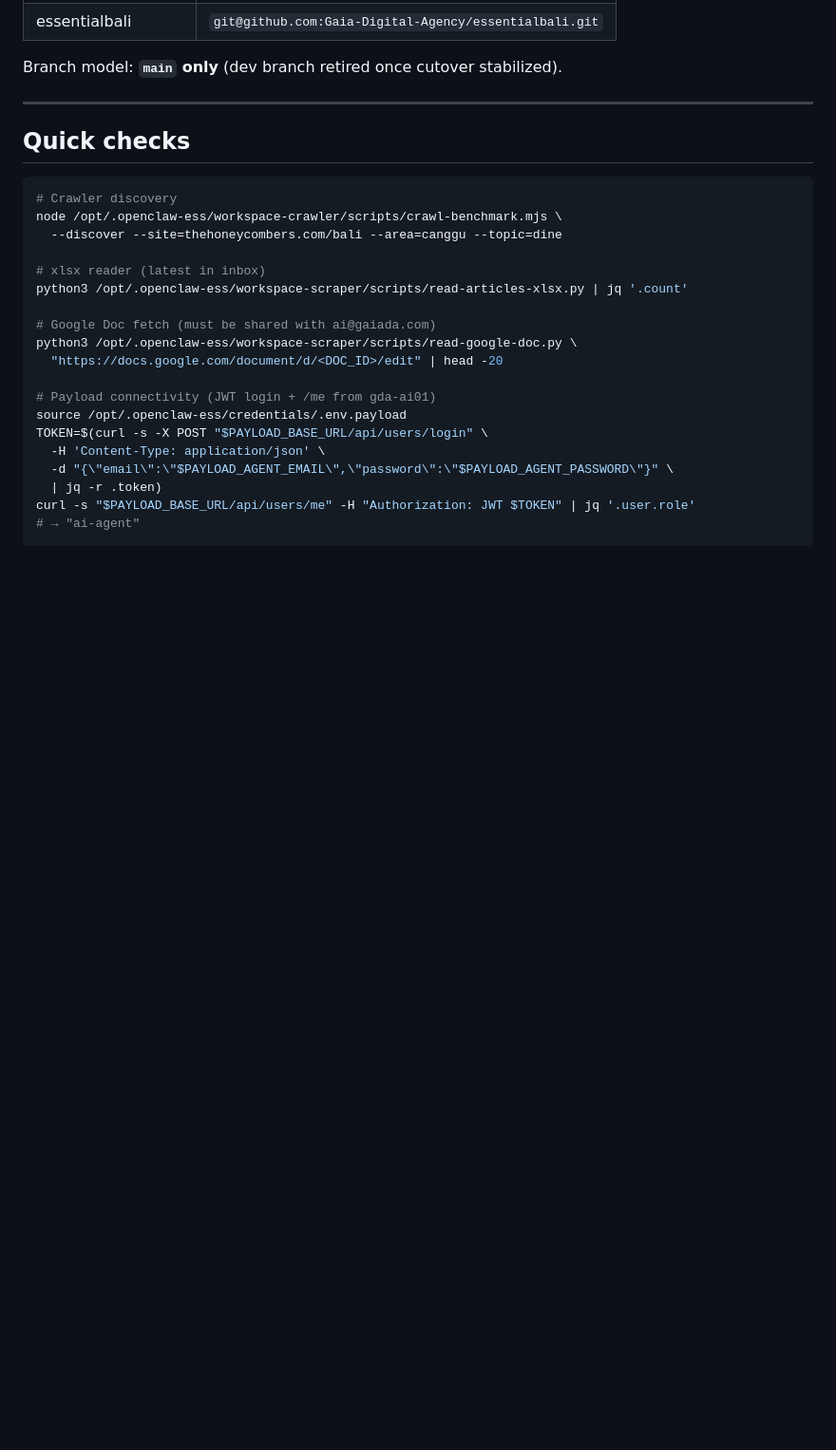
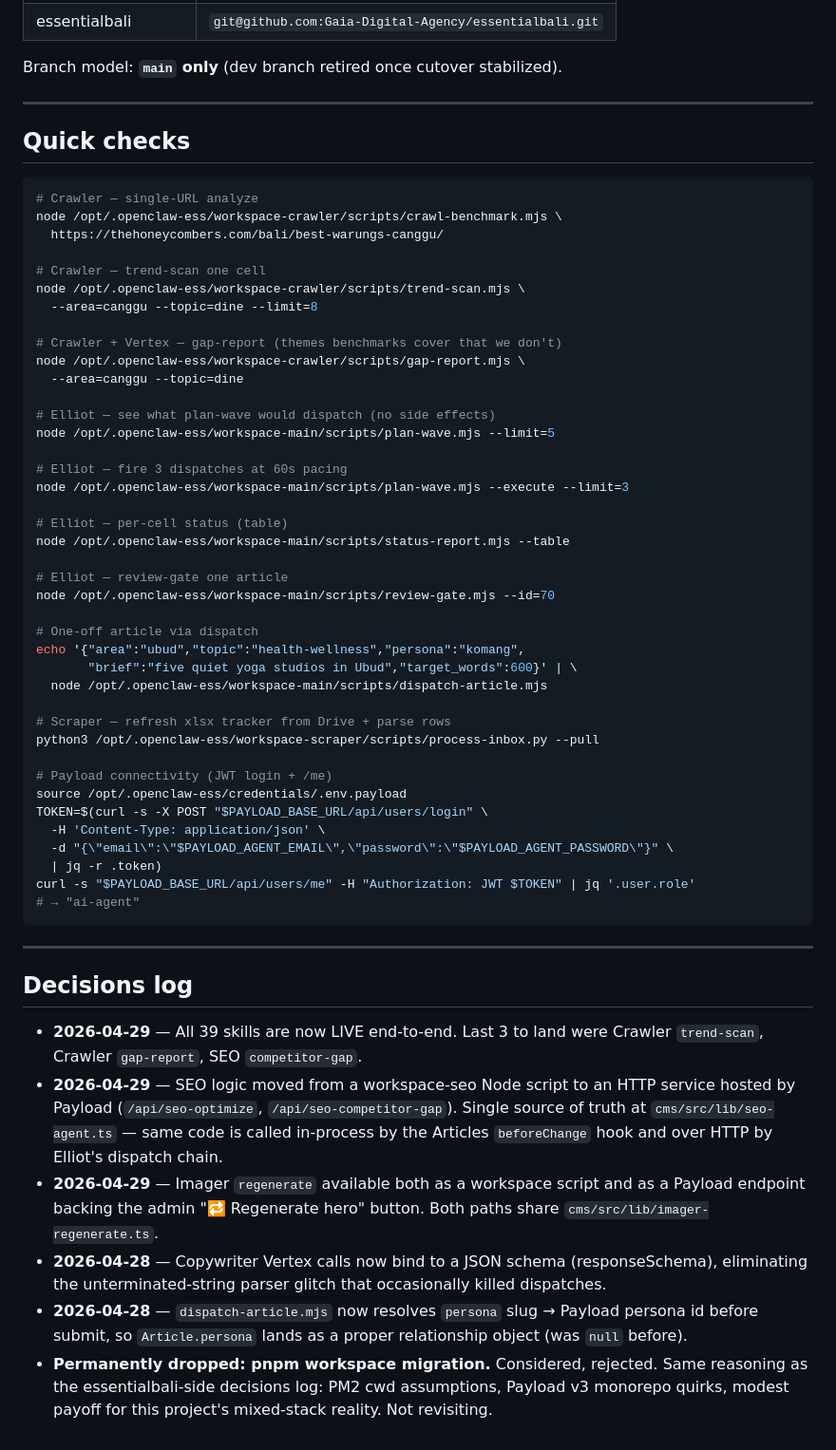
Before and after one commit to Gaia-Digital-Agency/openclaw-ess, a Markdown page: README.md, the part around one of its changes. Shown at 95% size. GitHub-like rendering; blank space fills up the shorter version.

````diff
--- a/README.md
+++ b/README.md
@@ -217,18 +248,39 @@ Branch model: **`main` only** (dev branch retired once cutover stabilized).
 ## Quick checks
 
 ```bash
-# Crawler discovery
+# Crawler — single-URL analyze
 node /opt/.openclaw-ess/workspace-crawler/scripts/crawl-benchmark.mjs \
-  --discover --site=thehoneycombers.com/bali --area=canggu --topic=dine
+  https://thehoneycombers.com/bali/best-warungs-canggu/
 
-# xlsx reader (latest in inbox)
-python3 /opt/.openclaw-ess/workspace-scraper/scripts/read-articles-xlsx.py | jq '.count'
+# Crawler — trend-scan one cell
+node /opt/.openclaw-ess/workspace-crawler/scripts/trend-scan.mjs \
+  --area=canggu --topic=dine --limit=8
 
-# Google Doc fetch (must be shared with ai@gaiada.com)
-python3 /opt/.openclaw-ess/workspace-scraper/scripts/read-google-doc.py \
-  "https://docs.google.com/document/d/<DOC_ID>/edit" | head -20
+# Crawler + Vertex — gap-report (themes benchmarks cover that we don't)
+node /opt/.openclaw-ess/workspace-crawler/scripts/gap-report.mjs \
+  --area=canggu --topic=dine
 
-# Payload connectivity (JWT login + /me from gda-ai01)
+# Elliot — see what plan-wave would dispatch (no side effects)
+node /opt/.openclaw-ess/workspace-main/scripts/plan-wave.mjs --limit=5
+
+# Elliot — fire 3 dispatches at 60s pacing
+node /opt/.openclaw-ess/workspace-main/scripts/plan-wave.mjs --execute --limit=3
+
+# Elliot — per-cell status (table)
+node /opt/.openclaw-ess/workspace-main/scripts/status-report.mjs --table
+
+# Elliot — review-gate one article
+node /opt/.openclaw-ess/workspace-main/scripts/review-gate.mjs --id=70
+
+# One-off article via dispatch
+echo '{"area":"ubud","topic":"health-wellness","persona":"komang",
+       "brief":"five quiet yoga studios in Ubud","target_words":600}' | \
+  node /opt/.openclaw-ess/workspace-main/scripts/dispatch-article.mjs
+
+# Scraper — refresh xlsx tracker from Drive + parse rows
+python3 /opt/.openclaw-ess/workspace-scraper/scripts/process-inbox.py --pull
+
+# Payload connectivity (JWT login + /me)
 source /opt/.openclaw-ess/credentials/.env.payload
 TOKEN=$(curl -s -X POST "$PAYLOAD_BASE_URL/api/users/login" \
   -H 'Content-Type: application/json' \
@@ -237,3 +289,28 @@ TOKEN=$(curl -s -X POST "$PAYLOAD_BASE_URL/api/users/login" \
 curl -s "$PAYLOAD_BASE_URL/api/users/me" -H "Authorization: JWT $TOKEN" | jq '.user.role'
 # → "ai-agent"
 ```
+
+---
+
+## Decisions log
+
+- **2026-04-29** — All 39 skills are now LIVE end-to-end. Last 3 to land
+  were Crawler `trend-scan`, Crawler `gap-report`, SEO `competitor-gap`.
+- **2026-04-29** — SEO logic moved from a workspace-seo Node script to an
+  HTTP service hosted by Payload (`/api/seo-optimize`, `/api/seo-competitor-gap`).
+  Single source of truth at `cms/src/lib/seo-agent.ts` — same code is called
+  in-process by the Articles `beforeChange` hook and over HTTP by Elliot's
+  dispatch chain.
+- **2026-04-29** — Imager `regenerate` available both as a workspace
+  script and as a Payload endpoint backing the admin "🔁 Regenerate hero"
+  button. Both paths share `cms/src/lib/imager-regenerate.ts`.
+- **2026-04-28** — Copywriter Vertex calls now bind to a JSON schema
+  (responseSchema), eliminating the unterminated-string parser glitch
+  that occasionally killed dispatches.
+- **2026-04-28** — `dispatch-article.mjs` now resolves `persona` slug →
+  Payload persona id before submit, so `Article.persona` lands as a
+  proper relationship object (was `null` before).
+- **Permanently dropped: pnpm workspace migration.** Considered, rejected.
+  Same reasoning as the essentialbali-side decisions log: PM2 cwd
+  assumptions, Payload v3 monorepo quirks, modest payoff for this
+  project's mixed-stack reality. Not revisiting.
````
Also changed, not shown: other parts of README.md (+53 -22 lines).
